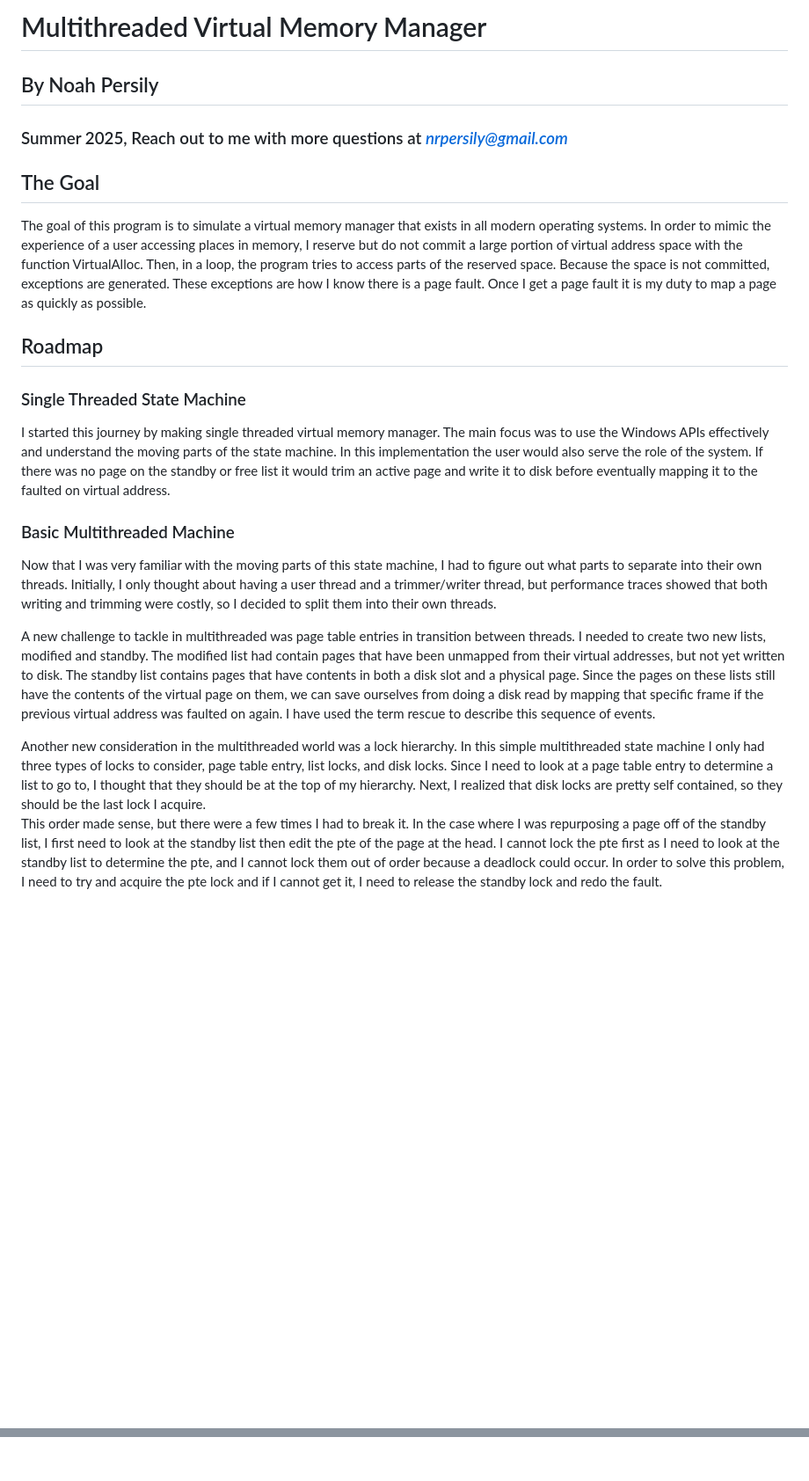
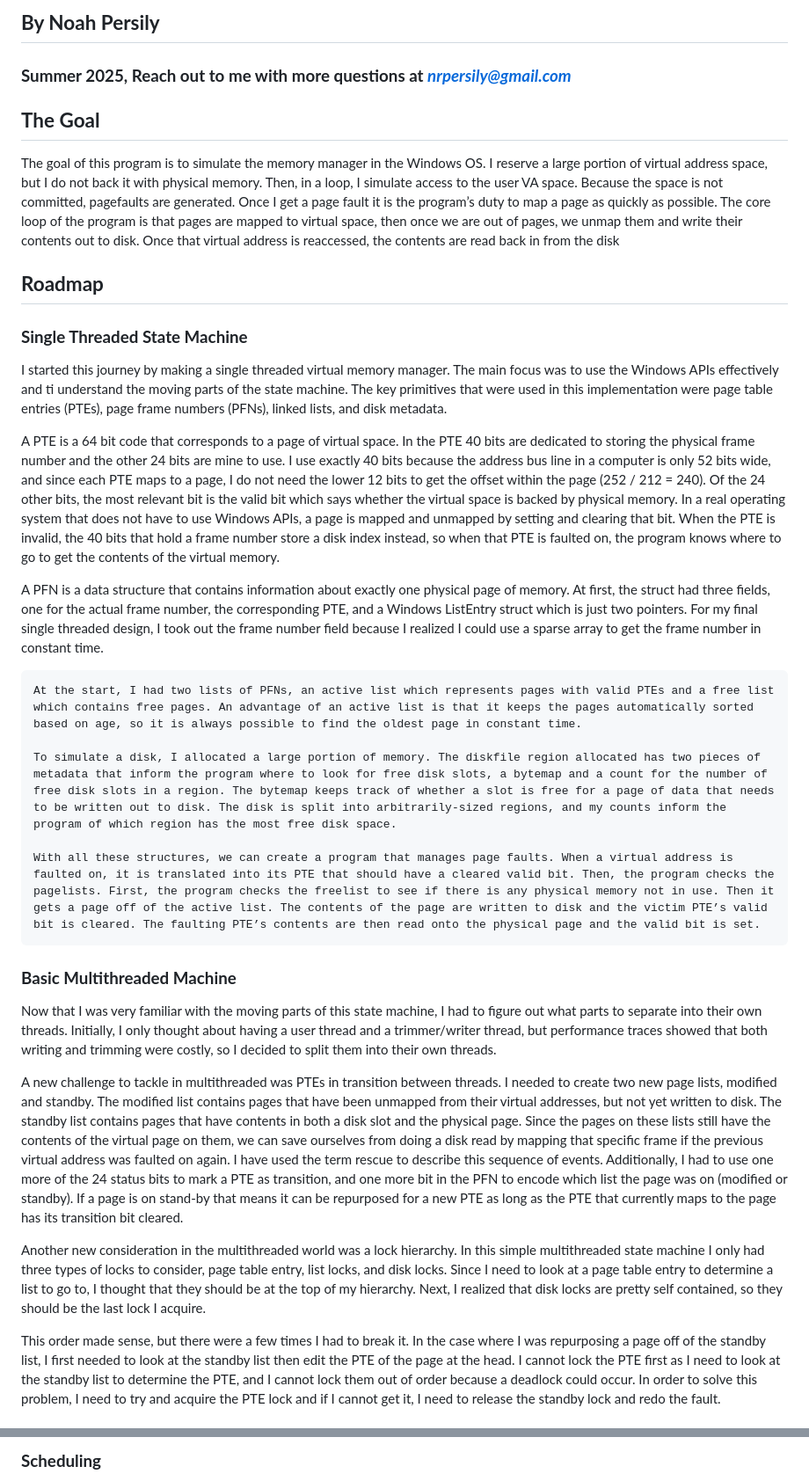
Before and after one commit to npersily3/vm, a Markdown page: README.md, 2 parts joined by grey strips. Shown at 88% size. Rendered like a GitHub page; blank space fills up the shorter version.

```diff
--- a/README.md
+++ b/README.md
@@ -1,38 +1,34 @@
-# Multithreaded Virtual Memory Manager
+## **By Noah Persily**
 
-## By Noah Persily
-### Summer 2025, Reach out to me with more questions at *nrpersily@gmail.com*
+### **Summer 2025, Reach out to me with more questions at *nrpersily@gmail.com***
 
+## **The Goal**
 
+The goal of this program is to simulate the memory manager in the Windows OS. I reserve a large portion of virtual address space, but I do not back it with physical memory.  Then, in a loop, I simulate access to the user VA space. Because the space is not committed, pagefaults are generated. Once I get a page fault it is the program’s duty to map a page as quickly as possible. The core loop of the program is that pages are mapped to virtual space, then once we are out of pages, we unmap them and write their contents out to disk. Once that virtual address is reaccessed, the contents are read back in from the disk
 
-## The Goal
+## **Roadmap**
 
+### **Single Threaded State Machine**
 
+I started this journey by making a single threaded virtual memory manager. The main focus was to use the Windows APIs effectively and ti understand the moving parts of the state machine. The key primitives that were used in this implementation were page table entries (PTEs), page frame numbers (PFNs), linked lists, and disk metadata.
 
-The goal of this program is to simulate a virtual memory manager that exists in all modern operating systems.
-In order to mimic the experience of a user accessing places in memory, I reserve but do not commit a large portion of virtual address space with the function VirtualAlloc.
-Then, in a loop, the program tries to access parts of the reserved space. Because the space is not committed, exceptions are generated. These exceptions are how I know there is a page fault. Once I get a page fault it is my duty to map a page as quickly as possible.
+A PTE is a 64 bit code that corresponds to a page of virtual space. In the PTE 40 bits are dedicated to storing the physical frame number and the other 24 bits are mine to use. I use exactly 40 bits because the address bus line in a computer is only 52 bits wide, and since each PTE maps to a page, I do not need the lower 12 bits to get the offset within the page (252 / 212 \= 240). Of the 24 other bits, the most relevant bit is the valid bit which says whether the virtual space is backed by physical memory. In a real operating system that does not have to use Windows APIs, a page is mapped and unmapped by setting and clearing that bit. When the PTE is invalid, the 40 bits that hold a frame number store a disk index instead, so when that PTE is faulted on, the program knows where to go to get the contents of the virtual memory.
 
+A PFN is a data structure that contains information about exactly one physical page of memory. At first, the struct had three fields, one for the actual frame number, the corresponding PTE, and a Windows ListEntry struct which is just two pointers. For my final single threaded design, I took out the frame number field because I realized I could use a sparse array to get the frame number in constant time.
 
-## Roadmap
+	At the start, I had two lists of PFNs, an active list which represents pages with valid PTEs and a free list which contains free pages. An advantage of an active list is that it keeps the pages automatically sorted based on age, so it is always possible to find the oldest page in constant time.
 
-### Single Threaded State Machine
+	To simulate a disk, I allocated a large portion of memory. The diskfile region allocated has two pieces of metadata that inform the program where to look for free disk slots, a bytemap and a count for the number of free disk slots in a region. The bytemap keeps track of whether a slot is free for a page of data that needs to be written out to disk. The disk is split into arbitrarily-sized regions, and my counts inform the program of which region has the most free disk space.
 
-I started this journey by making single threaded virtual memory manager. The main focus was to use the Windows APIs effectively and understand the moving parts of the state machine. In this implementation the user would also serve the role of the system. If there was no page on the standby or free list it would trim an active page and write it to disk before eventually mapping it to the faulted on virtual address.
+	With all these structures, we can create a program that manages page faults. When a virtual address is faulted on, it is translated into its PTE that should have a cleared valid bit. Then, the program checks the pagelists. First, the program checks the freelist to see if there is any physical memory not in use. Then it gets a page off of the active list. The contents of the page are written to disk and the victim PTE’s valid bit is cleared. The faulting PTE’s contents are then read onto the physical page and the valid bit is set.
 
-### Basic Multithreaded Machine
+### **Basic Multithreaded Machine**
 
-Now that I was very familiar with the moving parts of this state machine, I had to figure out what parts to separate into their own threads.
-Initially, I only thought about having a user thread and a trimmer/writer thread, but performance traces showed that both writing and trimming were costly, so I decided to split them into their own threads.
+Now that I was very familiar with the moving parts of this state machine, I had to figure out what parts to separate into their own threads. Initially, I only thought about having a user thread and a trimmer/writer thread, but performance traces showed that both writing and trimming were costly, so I decided to split them into their own threads.
 
-A new challenge to tackle in multithreaded was page table entries in transition between threads. I needed to create two new lists, modified and standby. The modified list had contain pages that have been unmapped from their virtual addresses, but not yet written to disk. The standby list contains pages that have contents in both a disk slot and a physical page.
-Since the pages on these lists still have the contents of the virtual page on them, we can save ourselves from doing a disk read by mapping that specific frame if the previous virtual address was faulted on again. I have used the term rescue to describe this sequence of events.
+A new challenge to tackle in multithreaded was PTEs in transition between threads. I needed to create two new page lists, modified and standby. The modified list contains pages that have been unmapped from their virtual addresses, but not yet written to disk. The standby list contains pages that have contents in both a disk slot and the physical page. Since the pages on these lists still have the contents of the virtual page on them, we can save ourselves from doing a disk read by mapping that specific frame if the previous virtual address was faulted on again. I have used the term rescue to describe this sequence of events. Additionally, I had to use one more of the 24 status bits to mark a PTE as transition, and one more bit in the PFN to encode which list the page was on (modified or standby). If a page is on stand-by that means it can be repurposed for a new PTE as long as the PTE that currently maps to the page has its transition bit cleared.
 
-Another new consideration in the multithreaded world was a lock hierarchy. In this simple multithreaded state machine I only had three types of locks to consider, page table entry, list locks, and disk locks.
-Since I need to look at a page table entry to determine a list to go to, I thought that they should be at the top of my hierarchy.
-Next, I realized that disk locks are pretty self contained, so they should be the last lock I acquire.
-This order made sense, but there were a few times I had to break it. In the case where I was repurposing a page off of the standby list, I first need to look at the standby list then edit the pte of the page at the head.
-I cannot lock the pte first as I need to look at the standby list to determine the pte, and I cannot lock them out of order because a deadlock could occur. In order to solve this problem, I need to try and acquire the pte lock and if I cannot get it, I need to release the standby lock and redo the fault.
+Another new consideration in the multithreaded world was a lock hierarchy. In this simple multithreaded state machine I only had three types of locks to consider, page table entry, list locks, and disk locks. Since I need to look at a page table entry to determine a list to go to, I thought that they should be at the top of my hierarchy. Next, I realized that disk locks are pretty self contained, so they should be the last lock I acquire.
 
-[//]: # (---)
+This order made sense, but there were a few times I had to break it. In the case where I was repurposing a page off of the standby list, I first needed to look at the standby list then edit the PTE of the page at the head. I cannot lock the PTE first as I need to look at the standby list to determine the PTE, and I cannot lock them out of order because a deadlock could occur. In order to solve this problem, I need to try and acquire the PTE lock and if I cannot get it, I need to release the standby lock and redo the fault.
 
@@ -67,6 +66,3 @@ Each user thread maintains local caches of pages to minimize lock contention. Wi
 
-[//]: # ()
-[//]: # ()
-[//]: # ()
-[//]: # (<br />)
+### **Scheduling**
 
```
Also changed, not shown: other parts of README.md (+20 -32 lines).
